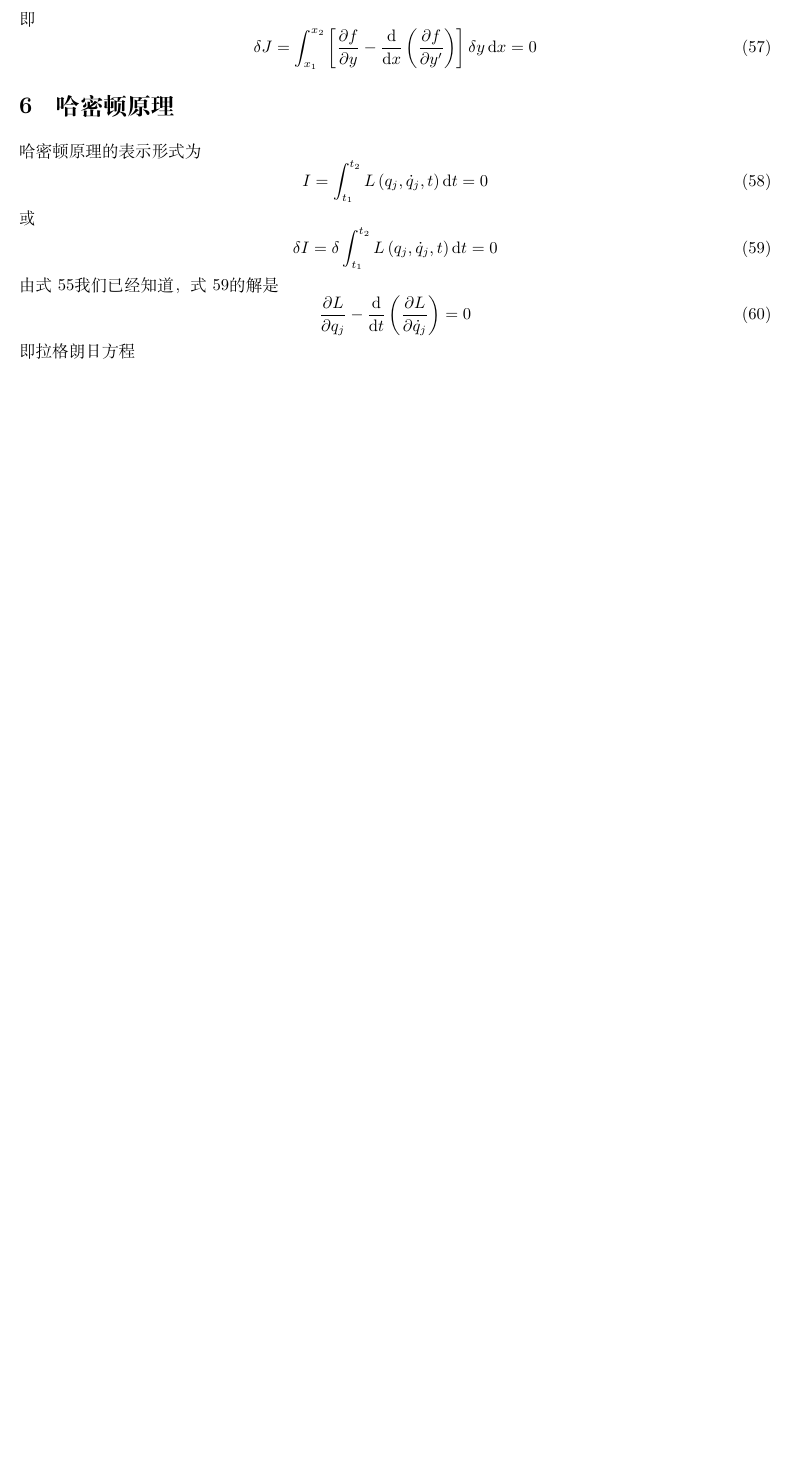
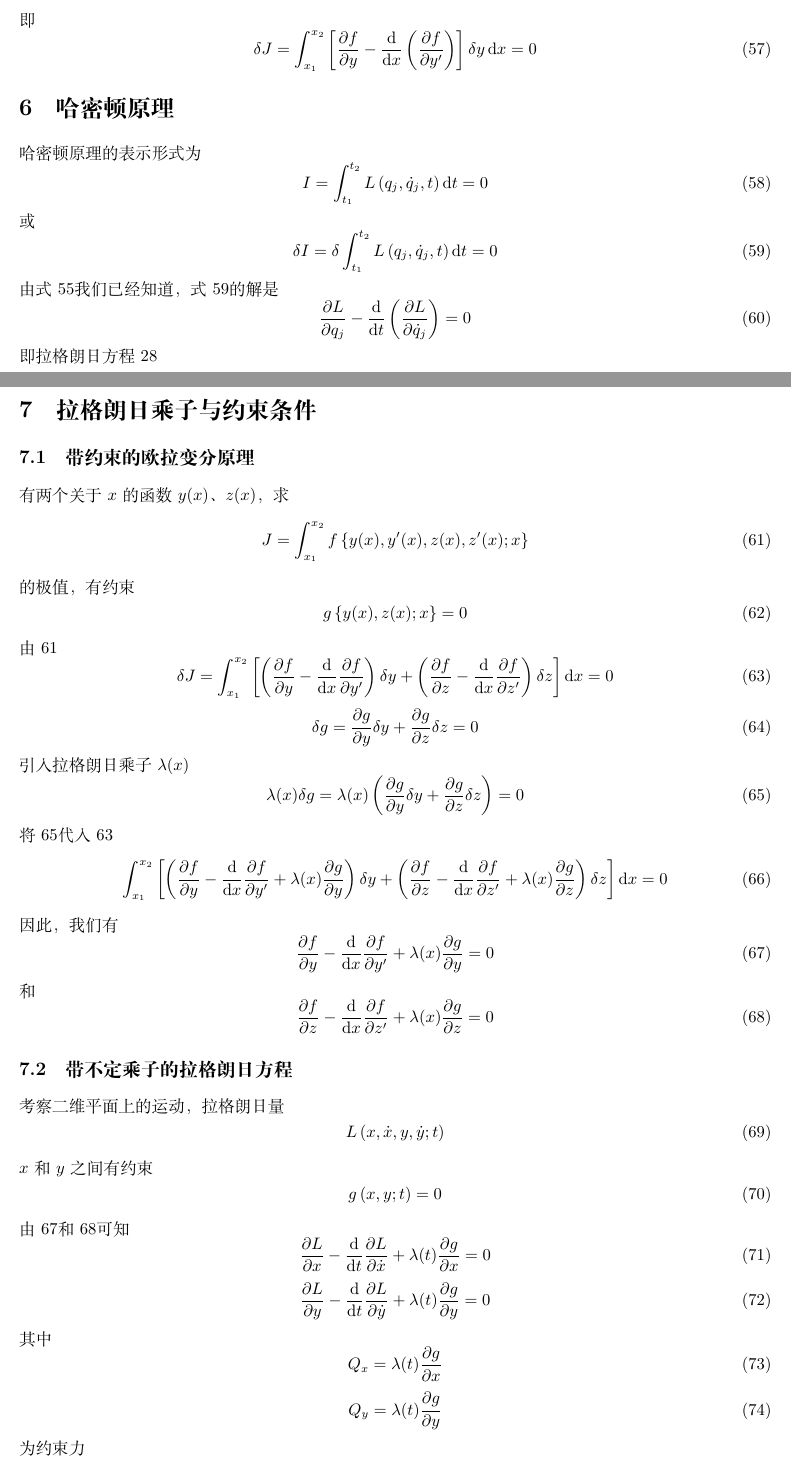
Before and after one commit to hxp-plus/Theoretical-Mechanics, a LaTeX document (main.tex): part of page 5 of 5 before the commit and two parts of pages 5 and 6 of 6 after it, the two joined at a grey line, cut so that both start at the same text, the shorter picture padded with empty space. Compiled offline with XeLaTeX.

Commit message:
不定乘子

```diff
--- a/main.tex
+++ b/main.tex
@@ -339,5 +338,80 @@ $J$是函数$y(x)$的函数，求$J$的极值函数，方法是另
     \label{eq:60}
     \frac{\partial L}{\partial q_{j}} -  \frac{\dif}{\dif t} \left( \frac{\partial L}{\partial \dot{q}_{j}} \right) = 0
   \end{equation}
-  即拉格朗日方程
+  即拉格朗日方程\ref{eq:28}
+
+\section{拉格朗日乘子与约束条件}
+
+\subsection{带约束的欧拉变分原理}
+
+有两个关于$x$的函数$y(x)$、$z(x)$，求
+\begin{equation}
+  \label{eq:61}
+  J = \int_{x_{1}}^{x_{2}} f \left\{ y(x),y'(x),z(x),z'(x);x \right\}
+\end{equation}
+的极值，有约束
+\begin{equation}
+  \label{eq:62}
+  g \left\{ y(x),z(x);x \right\} = 0
+\end{equation}
+由\ref{eq:61}
+\begin{equation}
+  \label{eq:63}
+  \delta J = \int_{x_{1}}^{x_{2}} \left[ \left( \dfrac{\partial f}{\partial y} - \dfrac{\dif}{\dif x} \dfrac{\partial f}{\partial y'} \right) \delta y  + \left( \dfrac{\partial f}{\partial z} - \dfrac{\dif}{\dif x} \dfrac{\partial f}{\partial z'} \right) \delta z \right] \dif x = 0
+\end{equation}
+\begin{equation}
+  \label{eq:64}
+  \delta g = \dfrac{\partial g}{\partial y} \delta y + \dfrac{\partial g}{\partial z} \delta z = 0
+\end{equation}
+引入拉格朗日乘子$\lambda (x)$
+\begin{equation}
+  \label{eq:65}
+  \lambda (x) \delta g = \lambda (x) \left( \dfrac{\partial g}{\partial y} \delta y + \dfrac{\partial g}{\partial z} \delta z \right) = 0
+\end{equation}
+将\ref{eq:65}代入\ref{eq:63}
+\begin{equation}
+  \label{eq:66}
+  \int_{x_{1}}^{x_{2}} \left[ \left( \dfrac{\partial f}{\partial y} - \dfrac{\dif}{\dif x} \dfrac{\partial f}{\partial y'} + \lambda (x) \dfrac{\partial g}{\partial y} \right) \delta y  + \left( \dfrac{\partial f}{\partial z} - \dfrac{\dif}{\dif x} \dfrac{\partial f}{\partial z'}  + \lambda (x) \dfrac{\partial g}{\partial z} \right) \delta z \right] \dif x = 0
+\end{equation}
+因此，我们有
+\begin{equation}
+  \label{eq:67}
+  \dfrac{\partial f}{\partial y} - \dfrac{\dif}{\dif x} \dfrac{\partial f}{\partial y'} + \lambda (x) \dfrac{\partial g}{\partial y} = 0
+\end{equation}
+和
+\begin{equation}
+  \label{eq:68}
+  \dfrac{\partial f}{\partial z} - \dfrac{\dif}{\dif x} \dfrac{\partial f}{\partial z'}  + \lambda (x) \dfrac{\partial g}{\partial z} = 0
+\end{equation}
+\subsection{带不定乘子的拉格朗日方程}
+考察二维平面上的运动，拉格朗日量
+\begin{equation}
+  \label{eq:69}
+  L \left( x, \dot{x}, y, \dot{y}; t \right)
+\end{equation}
+$x$和$y$之间有约束
+\begin{equation}
+  \label{eq:70}
+  g \left( x, y ;t \right) = 0
+\end{equation}
+由\ref{eq:67}和\ref{eq:68}可知
+\begin{equation}
+  \label{eq:71}
+  \dfrac{\partial L}{\partial x} - \dfrac{\dif}{\dif t} \dfrac{\partial L}{\partial \dot{x}} + \lambda (t) \dfrac{\partial g}{\partial x} = 0
+\end{equation}
+\begin{equation}
+  \label{eq:72}
+  \dfrac{\partial L}{\partial y} - \dfrac{\dif}{\dif t} \dfrac{\partial L}{\partial \dot{y}}  + \lambda (t) \dfrac{\partial g}{\partial y} = 0
+\end{equation}
+其中
+\begin{equation}
+  \label{eq:73}
+  Q_{x} = \lambda (t) \dfrac{\partial g}{\partial x}
+\end{equation}
+\begin{equation}
+  \label{eq:74}
+  Q_{y} =  \lambda (t) \dfrac{\partial g}{\partial y}
+\end{equation}
+为约束力
+
 \end{document}
```
Also changed, not shown: main.pdf, main.tex (1 more changed lines).
